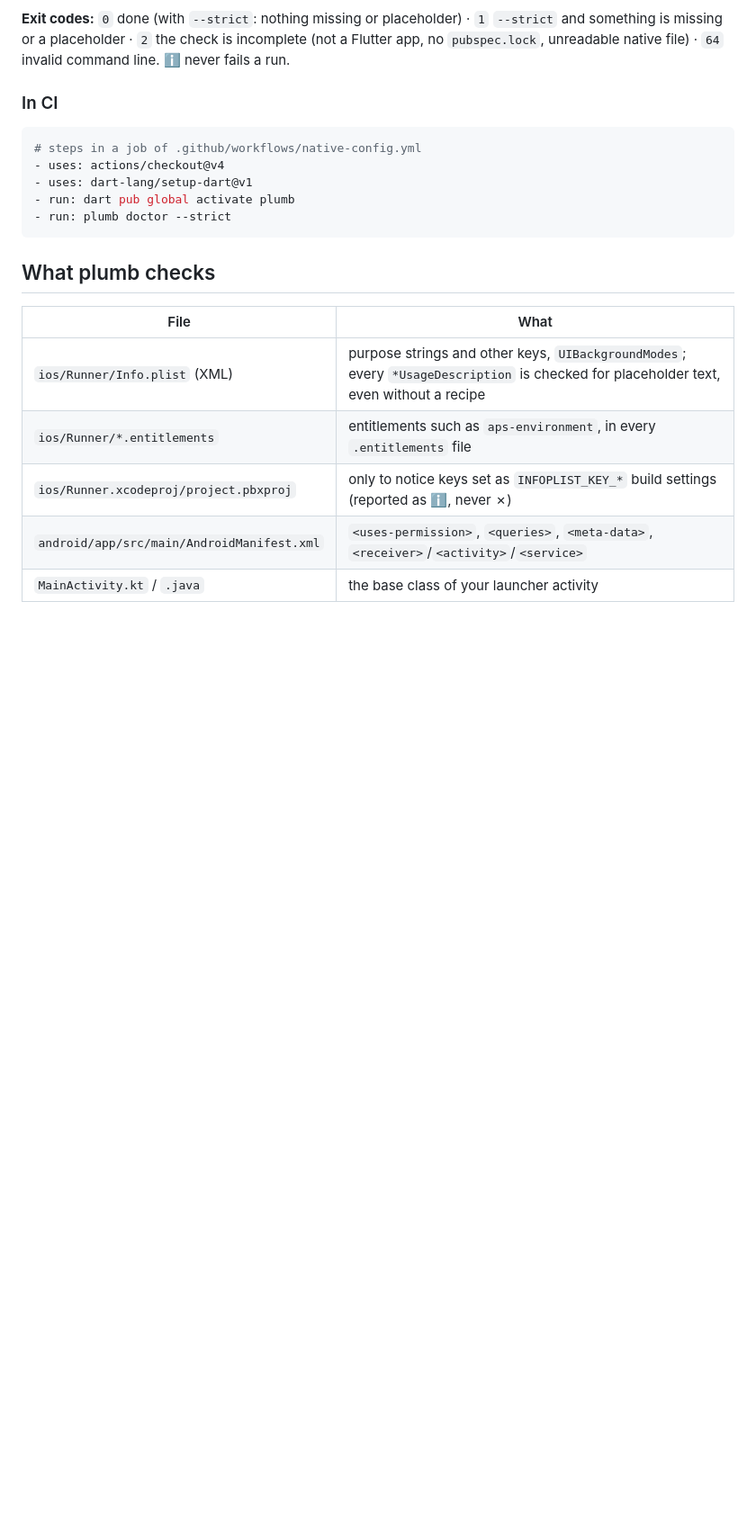
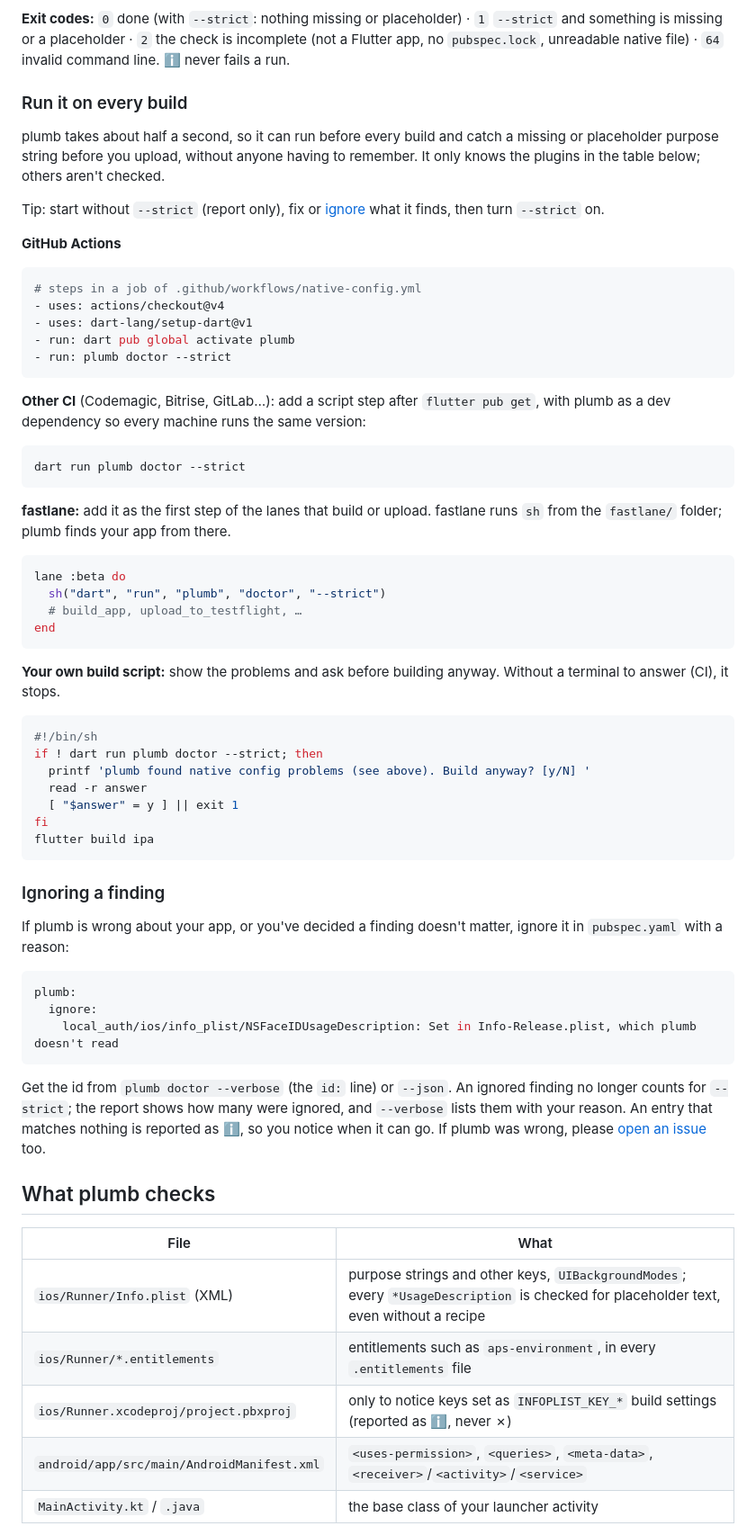
Before and after one commit to UmeshRaj7/plumb, a Markdown page: README.md, the part around one of its changes. Shown at 90% size. Drawn GitHub-style; blank space fills up the shorter version.

Commit message:
docs: run plumb on every build, and ignore findings
README: GitHub Actions, other CI, fastlane and a build script that asks
before building anyway; the plumb.ignore section in pubspec.yaml; the
INFOPLIST_FILE behaviour; JSON example with the new keys. Screenshot
regenerated (new coverage line).

````diff
--- a/README.md
+++ b/README.md
@@ -143,7 +143,16 @@ applies the recipe for each plugin version it knows.
 incomplete (not a Flutter app, no `pubspec.lock`, unreadable native file) ·
 `64` invalid command line. ℹ never fails a run.
 
-### In CI
+### Run it on every build
+
+plumb takes about half a second, so it can run before every build and catch a
+missing or placeholder purpose string before you upload, without anyone having
+to remember. It only knows the plugins in the table below; others aren't checked.
+
+Tip: start without `--strict` (report only), fix or [ignore](#ignoring-a-finding)
+what it finds, then turn `--strict` on.
+
+**GitHub Actions**
 
 ```yaml
 # steps in a job of .github/workflows/native-config.yml
@@ -152,6 +161,54 @@ incomplete (not a Flutter app, no `pubspec.lock`, unreadable native file) ·
 - run: dart pub global activate plumb
 - run: plumb doctor --strict
 ```
+
+**Other CI** (Codemagic, Bitrise, GitLab…): add a script step after
+`flutter pub get`, with plumb as a dev dependency so every machine runs the same
+version:
+
+```sh
+dart run plumb doctor --strict
+```
+
+**fastlane:** add it as the first step of the lanes that build or upload.
+fastlane runs `sh` from the `fastlane/` folder; plumb finds your app from there.
+
+```ruby
+lane :beta do
+  sh("dart", "run", "plumb", "doctor", "--strict")
+  # build_app, upload_to_testflight, …
+end
+```
+
+**Your own build script:** show the problems and ask before building anyway.
+Without a terminal to answer (CI), it stops.
+
+```sh
+#!/bin/sh
+if ! dart run plumb doctor --strict; then
+  printf 'plumb found native config problems (see above). Build anyway? [y/N] '
+  read -r answer
+  [ "$answer" = y ] || exit 1
+fi
+flutter build ipa
+```
+
+### Ignoring a finding
+
+If plumb is wrong about your app, or you've decided a finding doesn't matter,
+ignore it in `pubspec.yaml` with a reason:
+
+```yaml
+plumb:
+  ignore:
+    local_auth/ios/info_plist/NSFaceIDUsageDescription: Set in Info-Release.plist, which plumb doesn't read
+```
+
+Get the id from `plumb doctor --verbose` (the `id:` line) or `--json`. An
+ignored finding no longer counts for `--strict`; the report shows how many
+were ignored, and `--verbose` lists them with your reason. An entry that matches
+nothing is reported as ℹ, so you notice when it can go. If plumb was wrong,
+please [open an issue](https://github.com/UmeshRaj7/plumb/issues) too.
 
 ## What plumb checks
 
````
Also changed, not shown: other parts of README.md (+15 -9 lines), assets/plumb-doctor.png.
